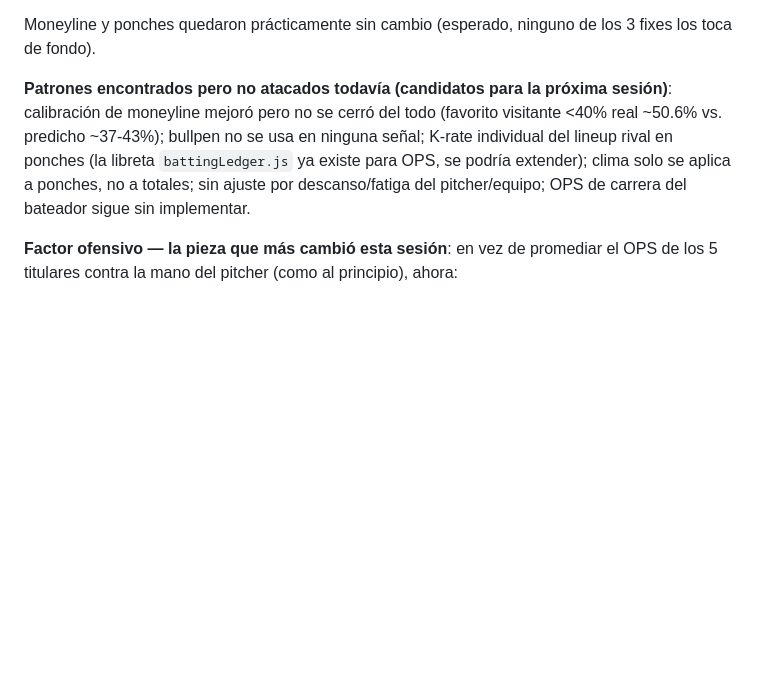
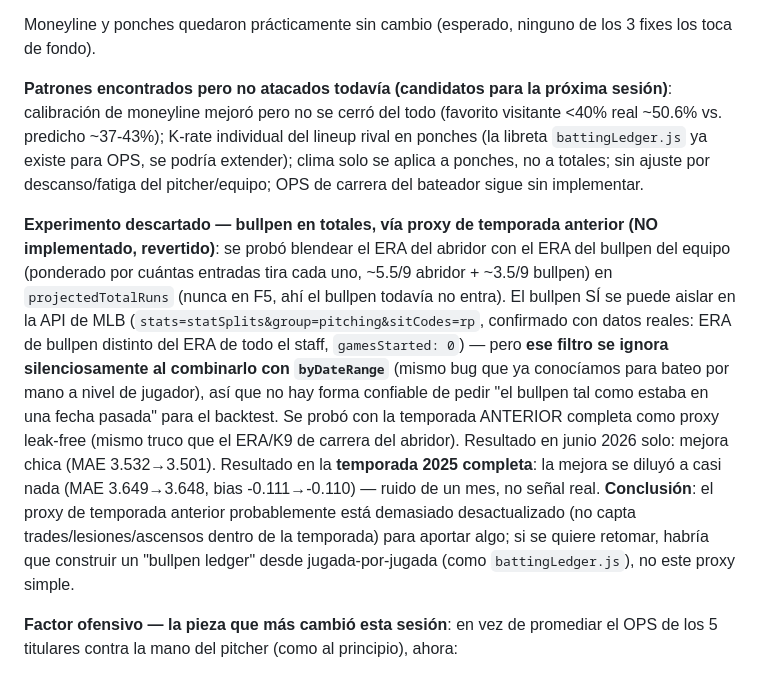
Before and after one commit to antoniovolcan/antoniosignals, a Markdown page: context.md, the part around the change. Rendered like a GitHub page; blank space fills up the shorter version.

Commit message:
docs: record bullpen-in-totals experiment as discarded (no real improvement)
Tested blending starter ERA with team bullpen ERA (innings-share weighted)
in projectedTotalRuns, using prior-season bullpen ERA as a leak-free proxy
since sitCodes=rp silently ignores byDateRange (same class of bug already
known for player-level hitting splits). June 2026 alone showed a small
MAE improvement, but it vanished on the full 2025 season (MAE 3.649 ->
3.648) -- noise, not signal. Code was implemented and validated, then
reverted; not shipped.

```diff
--- a/context.md
+++ b/context.md
@@ -134,7 +134,9 @@ docs/
 
 Moneyline y ponches quedaron prácticamente sin cambio (esperado, ninguno de los 3 fixes los toca de fondo).
 
-**Patrones encontrados pero no atacados todavía (candidatos para la próxima sesión)**: calibración de moneyline mejoró pero no se cerró del todo (favorito visitante <40% real ~50.6% vs. predicho ~37-43%); bullpen no se usa en ninguna señal; K-rate individual del lineup rival en ponches (la libreta `battingLedger.js` ya existe para OPS, se podría extender); clima solo se aplica a ponches, no a totales; sin ajuste por descanso/fatiga del pitcher/equipo; OPS de carrera del bateador sigue sin implementar.
+**Patrones encontrados pero no atacados todavía (candidatos para la próxima sesión)**: calibración de moneyline mejoró pero no se cerró del todo (favorito visitante <40% real ~50.6% vs. predicho ~37-43%); K-rate individual del lineup rival en ponches (la libreta `battingLedger.js` ya existe para OPS, se podría extender); clima solo se aplica a ponches, no a totales; sin ajuste por descanso/fatiga del pitcher/equipo; OPS de carrera del bateador sigue sin implementar.
+
+**Experimento descartado — bullpen en totales, vía proxy de temporada anterior (NO implementado, revertido)**: se probó blendear el ERA del abridor con el ERA del bullpen del equipo (ponderado por cuántas entradas tira cada uno, ~5.5/9 abridor + ~3.5/9 bullpen) en `projectedTotalRuns` (nunca en F5, ahí el bullpen todavía no entra). El bullpen SÍ se puede aislar en la API de MLB (`stats=statSplits&group=pitching&sitCodes=rp`, confirmado con datos reales: ERA de bullpen distinto del ERA de todo el staff, `gamesStarted: 0`) — pero **ese filtro se ignora silenciosamente al combinarlo con `byDateRange`** (mismo bug que ya conocíamos para bateo por mano a nivel de jugador), así que no hay forma confiable de pedir "el bullpen tal como estaba en una fecha pasada" para el backtest. Se probó con la temporada ANTERIOR completa como proxy leak-free (mismo truco que el ERA/K9 de carrera del abridor). Resultado en junio 2026 solo: mejora chica (MAE 3.532→3.501). Resultado en la **temporada 2025 completa**: la mejora se diluyó a casi nada (MAE 3.649→3.648, bias -0.111→-0.110) — ruido de un mes, no señal real. **Conclusión**: el proxy de temporada anterior probablemente está demasiado desactualizado (no capta trades/lesiones/ascensos dentro de la temporada) para aportar algo; si se quiere retomar, habría que construir un "bullpen ledger" desde jugada-por-jugada (como `battingLedger.js`), no este proxy simple.
 
 **Factor ofensivo — la pieza que más cambió esta sesión**: en vez de promediar el OPS de los 5 titulares contra la mano del pitcher (como al principio), ahora:
 1. Se evalúan **9 bateadores** (lineup completo), cada uno con su OPS vs.-esa-mano mezclado 50/50 con su OPS general (para no confiar ciegamente en muestra chica de una sola temporada).
```
